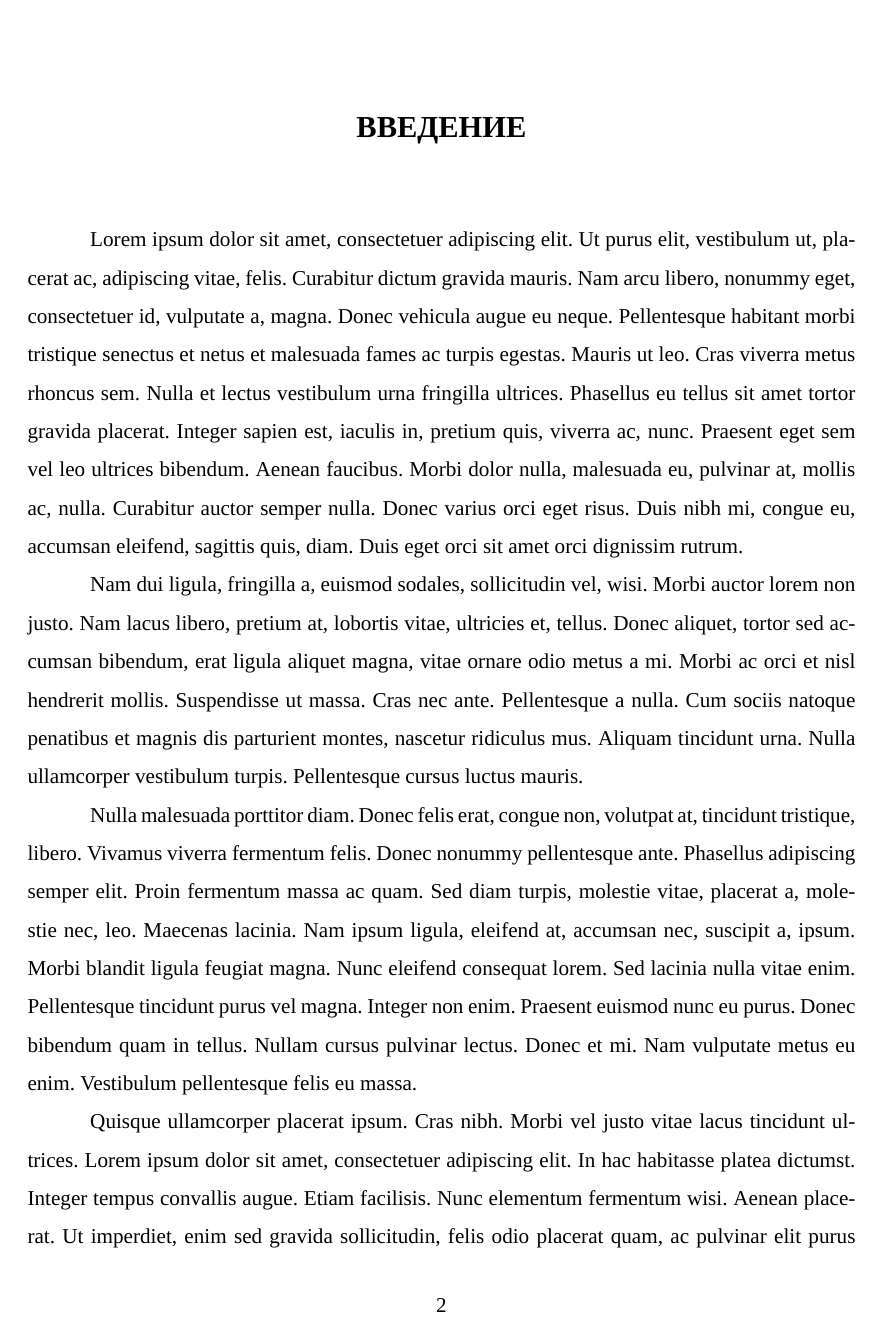
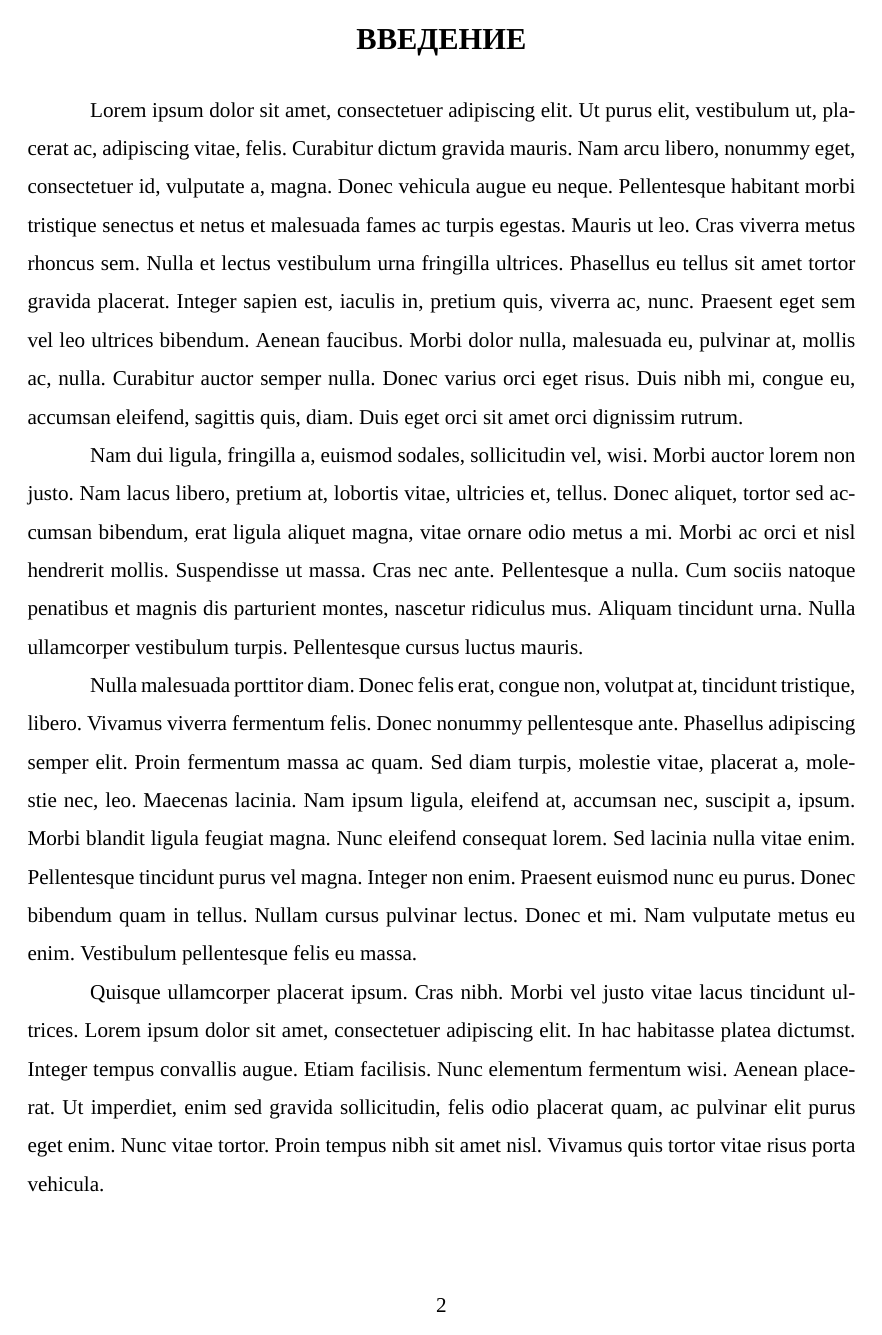
Before and after one commit to SalikhMagomedov/GostReportTemplate, a LaTeX thesis (report.tex, which reads G7-32-2017.sty): page 3 of 8. Compiled offline with XeLaTeX; a missing font is replaced by an installed copy or a similar font.

Commit message:
update chapter, section and subsection spacings

```diff
--- a/G7-32-2017.sty
+++ b/G7-32-2017.sty
@@ -8,13 +8,18 @@
 
 % Отступы первых строк абзаца
 \RequirePackage{indentfirst}
-\setlength\parindent{1.25cm}
+\newcommand{\@indentValue}{1.25cm}
+\setlength\parindent{\@indentValue}
 % Интервал между строк
 \renewcommand{\baselinestretch}{1.5}
 
 
 % Внешний вид заголовков
 \RequirePackage{titlesec}
+
+\titlespacing{\chapter}{\@indentValue}{*0}{*3}
+\titlespacing{\section}{\@indentValue}{*0}{*3}
+\titlespacing{\subsection}{\@indentValue}{*0}{*3}
 
 \newcommand{\frontmatter}{
   \setcounter{secnumdepth}{-1}
@@ -24,10 +29,11 @@
 }
 \newcommand\mainmatter{
   \setcounter{secnumdepth}{4}
+  \titleformat{\chapter}[hang]{\bfseries\Large}{\thechapter}{1em}{}[]
 }
 \newcommand\backmatter{
-  % \setcounter{secnumdepth}{-1}
-  \titleformat{\chapter}[display]{\bfseries\Large}{\centering{\appendixname \ \thechapter}}{0pt}{
+  \setcounter{secnumdepth}{1}
+  \titleformat{\chapter}[display]{\bfseries\Large}{\centering{\appendixname~\thechapter}}{0pt}{
     \centering
   }[]
 }
```
Also changed, not shown: report.tex (+12 -0 lines).
